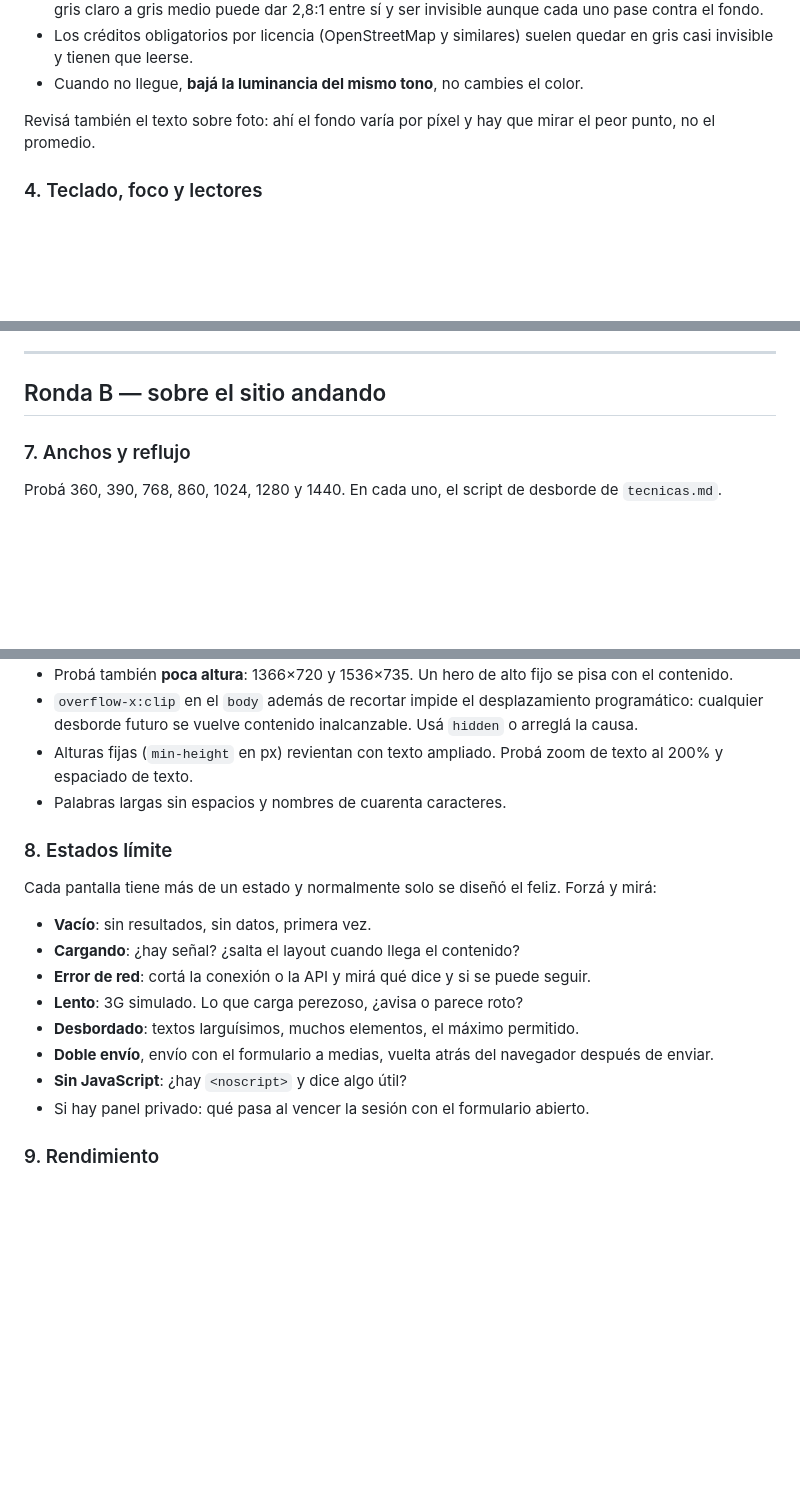
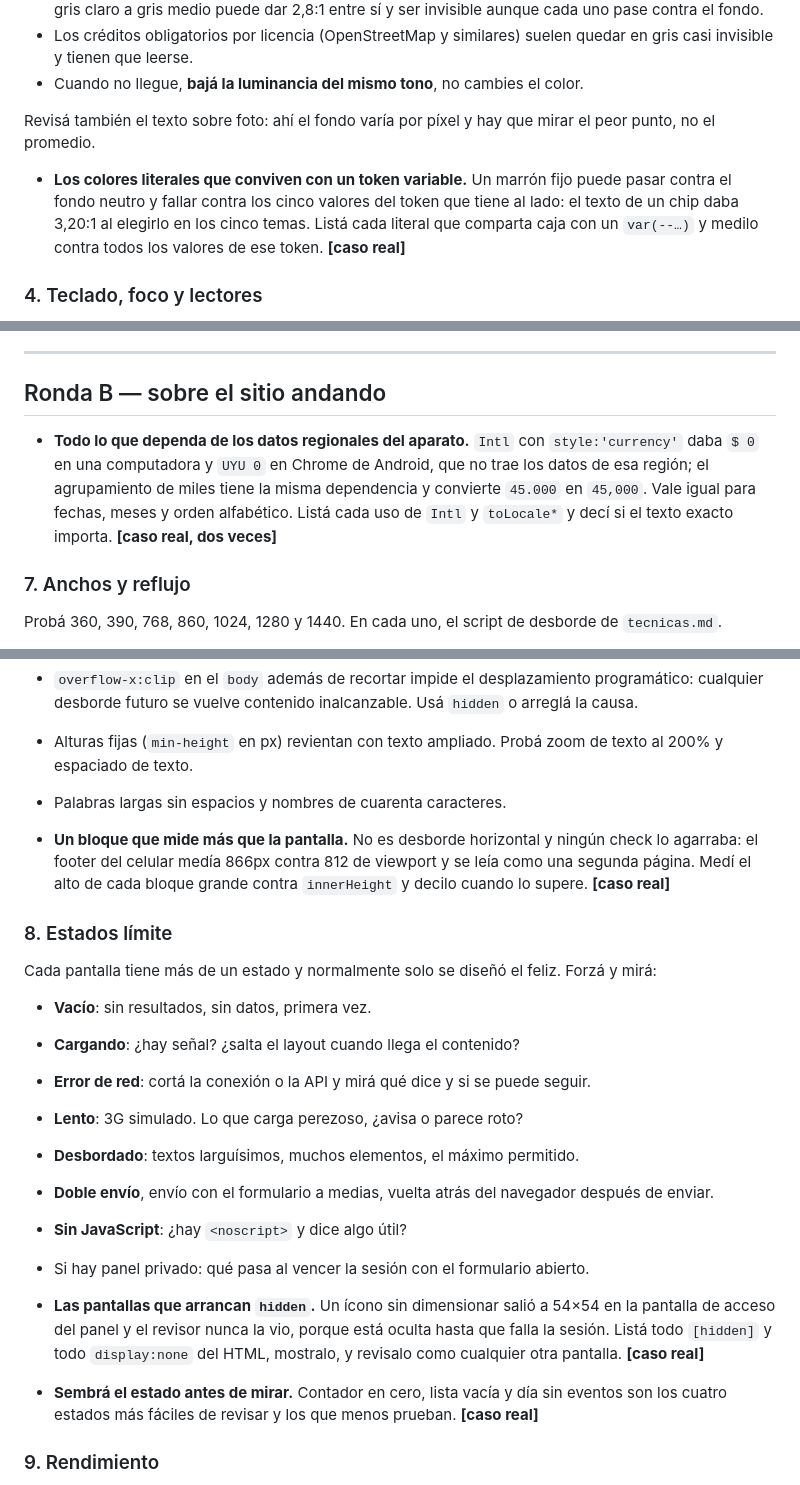
Before and after one commit to migueedlsantos97/revision-impecable, a Markdown page: skill/references/encargos.md, 3 parts joined by grey strips. Rendered like a GitHub page; blank space fills up the shorter version.

```diff
--- a/skill/references/encargos.md
+++ b/skill/references/encargos.md
@@ -129,6 +129,12 @@ real**, que muchas veces es el de la tarjeta y no el de la página.
 Revisá también el texto sobre foto: ahí el fondo varía por píxel y hay que
 mirar el peor punto, no el promedio.
 
+- **Los colores literales que conviven con un token variable.** Un marrón fijo
+  puede pasar contra el fondo neutro y fallar contra los cinco valores del
+  token que tiene al lado: el texto de un chip daba 3,20:1 al elegirlo en los
+  cinco temas. Listá cada literal que comparta caja con un `var(--…)` y medilo
+  contra todos los valores de ese token. **[caso real]**
+
 ### 4. Teclado, foco y lectores
 
 - Recorré con Tab. **Toda acción que se hace con el mouse tiene que poder
@@ -228,6 +239,13 @@ solo se puede confirmar en un iPhone real.
 
 ## Ronda B — sobre el sitio andando
 
+- **Todo lo que dependa de los datos regionales del aparato.** `Intl` con
+  `style:'currency'` daba `$ 0` en una computadora y `UYU 0` en Chrome de
+  Android, que no trae los datos de esa región; el agrupamiento de miles tiene
+  la misma dependencia y convierte `45.000` en `45,000`. Vale igual para
+  fechas, meses y orden alfabético. Listá cada uso de `Intl` y `toLocale*` y
+  decí si el texto exacto importa. **[caso real, dos veces]**
+
 ### 7. Anchos y reflujo
 
 Probá 360, 390, 768, 860, 1024, 1280 y 1440. En cada uno, el script de desborde
@@ -245,6 +263,11 @@ de `tecnicas.md`.
   texto al 200% y espaciado de texto.
 - Palabras largas sin espacios y nombres de cuarenta caracteres.
 
+- **Un bloque que mide más que la pantalla.** No es desborde horizontal y
+  ningún check lo agarraba: el footer del celular medía 866px contra 812 de
+  viewport y se leía como una segunda página. Medí el alto de cada bloque
+  grande contra `innerHeight` y decilo cuando lo supere. **[caso real]**
+
 ### 8. Estados límite
 
 Cada pantalla tiene más de un estado y normalmente solo se diseñó el feliz.
@@ -260,6 +283,15 @@ Forzá y mirá:
   después de enviar.
 - **Sin JavaScript**: ¿hay `<noscript>` y dice algo útil?
 - Si hay panel privado: qué pasa al vencer la sesión con el formulario abierto.
+
+- **Las pantallas que arrancan `hidden`.** Un ícono sin dimensionar salió a
+  54×54 en la pantalla de acceso del panel y el revisor nunca la vio, porque
+  está oculta hasta que falla la sesión. Listá todo `[hidden]` y todo
+  `display:none` del HTML, mostralo, y revisalo como cualquier otra pantalla.
+  **[caso real]**
+- **Sembrá el estado antes de mirar.** Contador en cero, lista vacía y día sin
+  eventos son los cuatro estados más fáciles de revisar y los que menos prueban.
+  **[caso real]**
 
 ### 9. Rendimiento
 
```
Also changed, not shown: other parts of skill/references/encargos.md (+10 -0 lines), skill/references/bitacora.md (+48 -0 lines).
